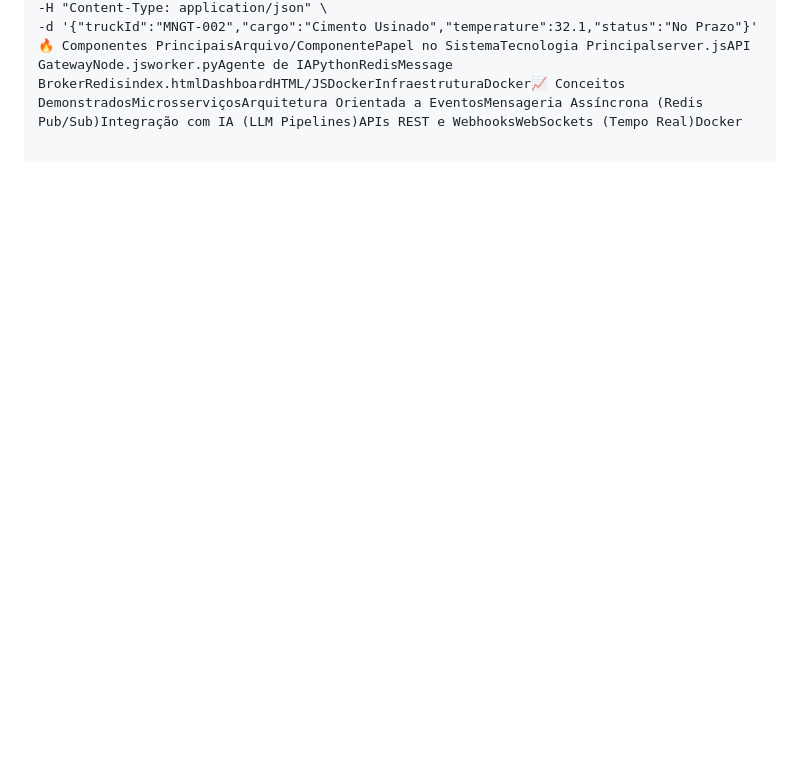
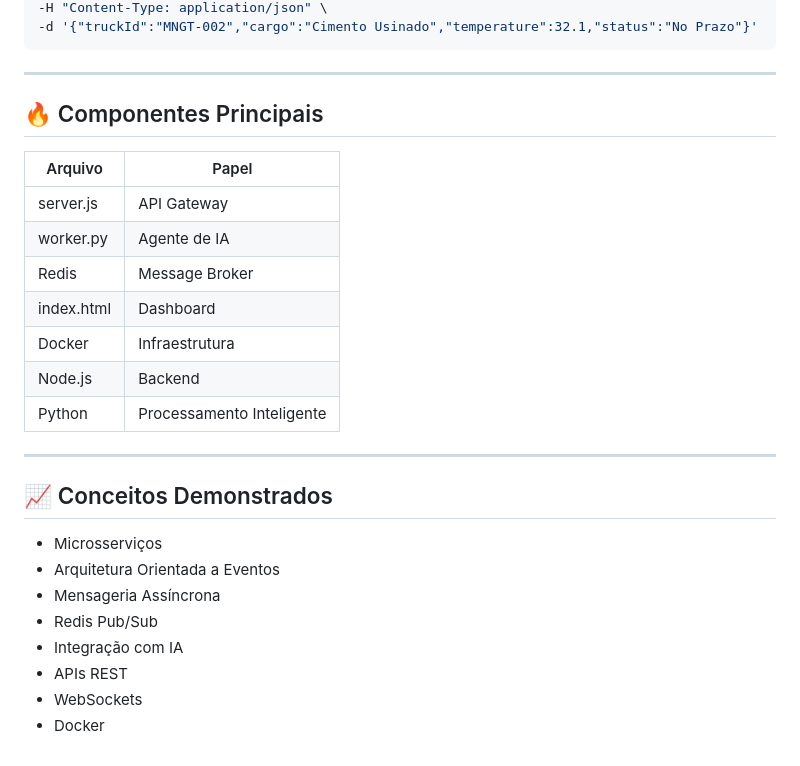
Before and after one commit to WaynerMoraes12/logistrack-ia, a Markdown page: README.md, the part around one of its changes. Drawn GitHub-style; blank space fills up the shorter version.

````diff
--- a/README.md
+++ b/README.md
@@ -50,3 +213,30 @@ Anomalia CríticaBashcurl -X POST http://localhost:3000/api/webhook/telemetria \
 -H "Content-Type: application/json" \
 -d '{"truckId":"MNGT-002","cargo":"Cimento Usinado","temperature":32.1,"status":"No Prazo"}'
-🔥 Componentes PrincipaisArquivo/ComponentePapel no SistemaTecnologia Principalserver.jsAPI GatewayNode.jsworker.pyAgente de IAPythonRedisMessage BrokerRedisindex.htmlDashboardHTML/JSDockerInfraestruturaDocker📈 Conceitos DemonstradosMicrosserviçosArquitetura Orientada a EventosMensageria Assíncrona (Redis Pub/Sub)Integração com IA (LLM Pipelines)APIs REST e WebhooksWebSockets (Tempo Real)Docker
+```
+
+---
+
+## 🔥 Componentes Principais
+
+| Arquivo    | Papel                     |
+| ---------- | ------------------------- |
+| server.js  | API Gateway               |
+| worker.py  | Agente de IA              |
+| Redis      | Message Broker            |
+| index.html | Dashboard                 |
+| Docker     | Infraestrutura            |
+| Node.js    | Backend                   |
+| Python     | Processamento Inteligente |
+
+---
+
+## 📈 Conceitos Demonstrados
+
+* Microsserviços
+* Arquitetura Orientada a Eventos
+* Mensageria Assíncrona
+* Redis Pub/Sub
+* Integração com IA
+* APIs REST
+* WebSockets
+* Docker
````
Also changed, not shown: other parts of README.md (+171 -8 lines).
